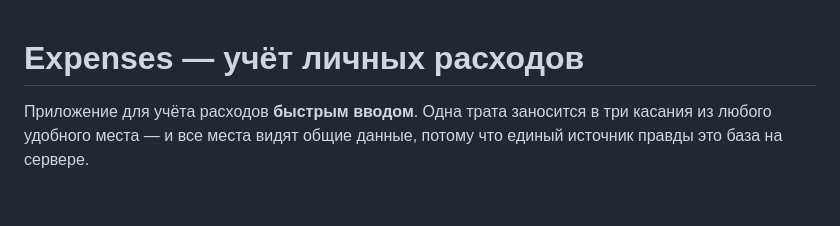
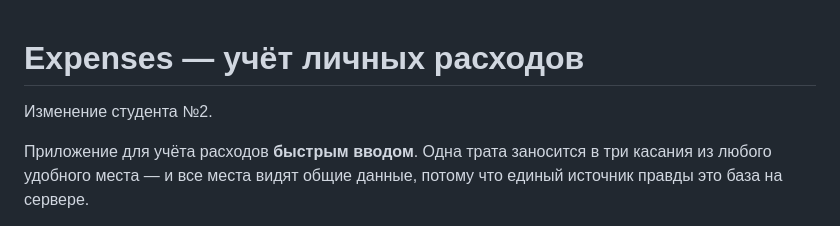
Before and after one commit to vihrea1337/expenses, a Markdown page: README.md, the part around the change. GitHub-like rendering; blank space fills up the shorter version.

```diff
--- a/README.md
+++ b/README.md
@@ -1,4 +1,6 @@
 # Expenses — учёт личных расходов
+
+Изменение студента №2.
 
 Приложение для учёта расходов **быстрым вводом**. Одна трата заносится в три касания из любого удобного места — и все места видят общие данные, потому что единый источник правды это база на сервере.
 
```
